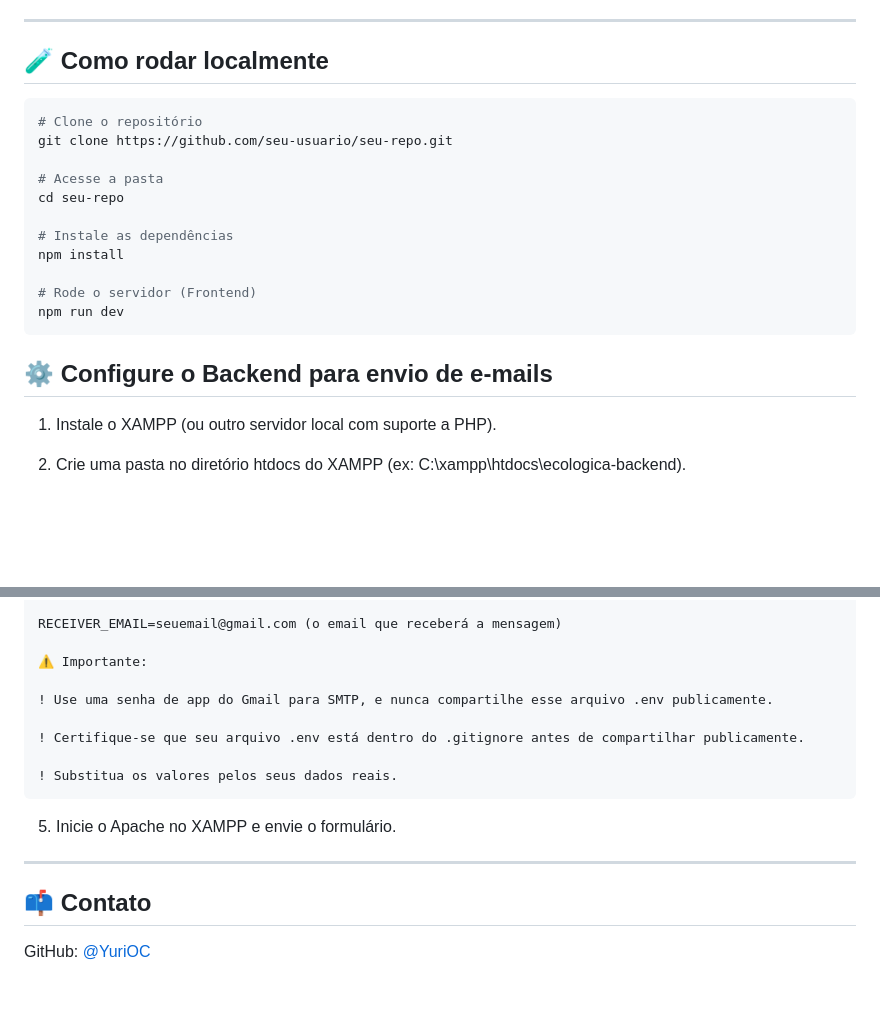
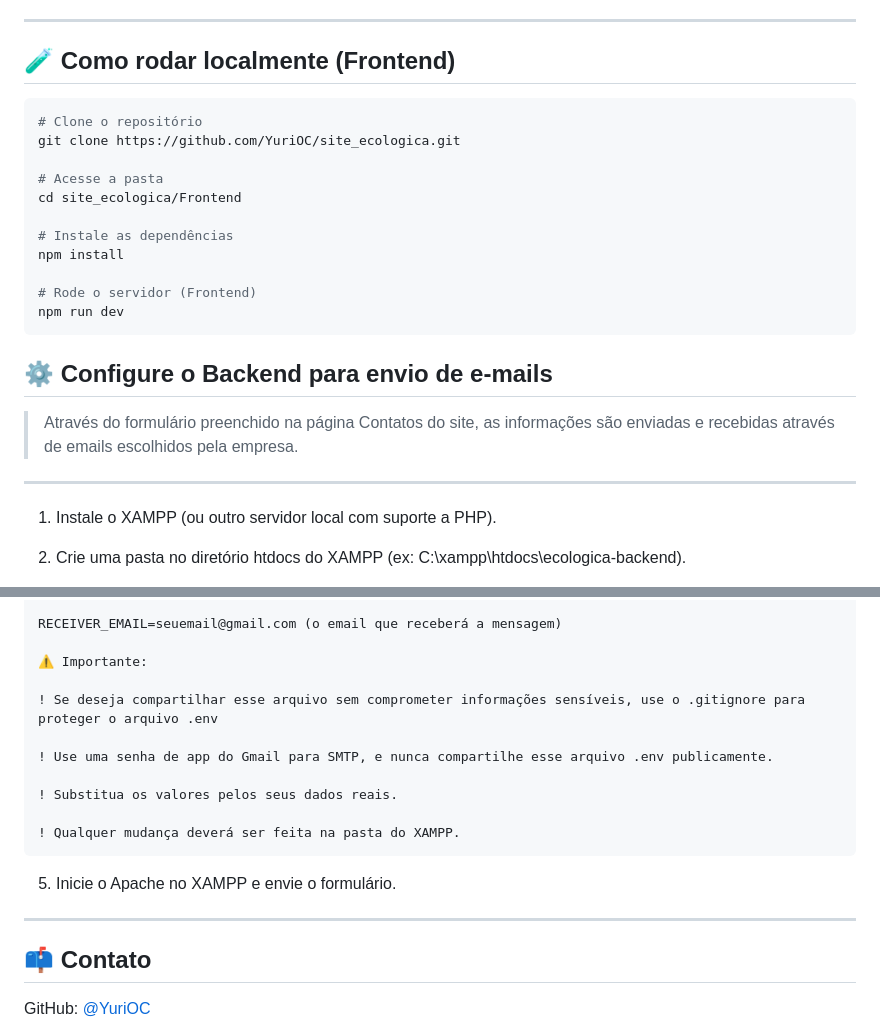
Before and after one commit to YuriOC/ecologica-main, a Markdown page: README.md, 2 parts joined by grey strips. GitHub-like rendering; blank space fills up the shorter version.

````diff
--- a/README.md
+++ b/README.md
@@ -22,14 +22,14 @@
 
 ---
 
-## 🧪 Como rodar localmente
+## 🧪 Como rodar localmente (Frontend)
 
 ```bash
 # Clone o repositório
-git clone https://github.com/seu-usuario/seu-repo.git
+git clone https://github.com/YuriOC/site_ecologica.git
 
 # Acesse a pasta
-cd seu-repo
+cd site_ecologica/Frontend
 
 # Instale as dependências
 npm install
@@ -38,6 +38,10 @@ npm install
 npm run dev
 ```
 ## ⚙ Configure o Backend para envio de e-mails
+
+> Através do formulário preenchido na página Contatos do site, as informações são enviadas e recebidas através de emails escolhidos pela empresa.
+
+---
 
 1. Instale o XAMPP (ou outro servidor local com suporte a PHP).
 
@@ -65,17 +69,17 @@ RECEIVER_EMAIL=seuemail@gmail.com (o email que receberá a mensagem)
 
 ⚠️ Importante:
 
+! Se deseja compartilhar esse arquivo sem comprometer informações sensíveis, use o .gitignore para proteger o arquivo .env
+
 ! Use uma senha de app do Gmail para SMTP, e nunca compartilhe esse arquivo .env publicamente.
 
-! Certifique-se que seu arquivo .env está dentro do .gitignore antes de compartilhar publicamente.
+! Substitua os valores pelos seus dados reais.
 
-! Substitua os valores pelos seus dados reais.
+! Qualquer mudança deverá ser feita na pasta do XAMPP.
 ```
 5. Inicie o Apache no XAMPP e envie o formulário.
 
 ---
-
-
 
 ## 📫 Contato
 
````
